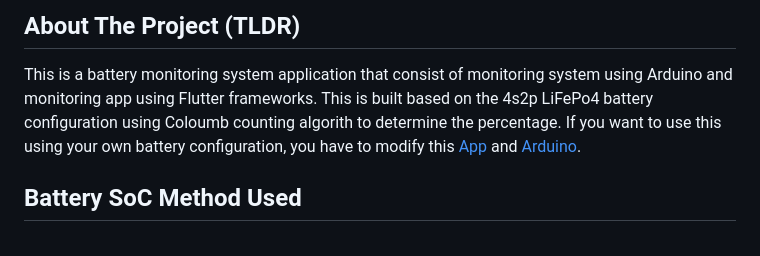
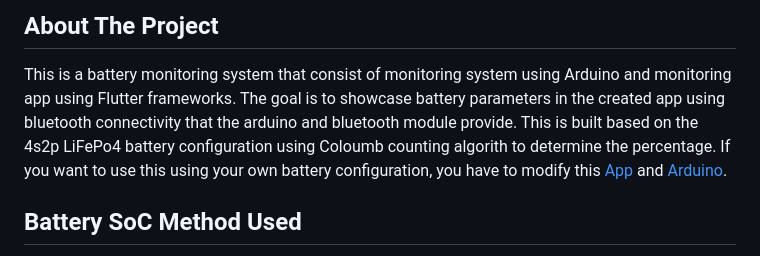
Before and after one commit to medioka/battery-monitoring-app, a Markdown page: README.md, the part around the change. Rendered like a GitHub page.

```diff
--- a/README.md
+++ b/README.md
@@ -1,5 +1,5 @@
-## About The Project (TLDR)
-This is a battery monitoring system application that consist of monitoring system using Arduino and monitoring app using Flutter frameworks. This is built based on the 4s2p LiFePo4 battery configuration using Coloumb counting algorith to determine the percentage. If you want to use this using your own battery configuration, you have to modify this [App](#reconfig-app) and [Arduino](#reconfig-arduino).
+## About The Project
+This is a battery monitoring system that consist of monitoring system using Arduino and monitoring app using Flutter frameworks. The goal is to showcase battery parameters in the created app using bluetooth connectivity that the arduino and bluetooth module provide. This is built based on the 4s2p LiFePo4 battery configuration using Coloumb counting algorith to determine the percentage. If you want to use this using your own battery configuration, you have to modify this [App](#reconfig-app) and [Arduino](#reconfig-arduino).
 
 ## Battery SoC Method Used
 Coloumb counting is an algorithm to determine SoC by counting how many electric charge that flows through battery. The reason why the project use coloumb counting method is because this method doesnt require a `Voltage load reference curve` to operate. In the voltage estimation SoC method, we need to create a reference curve to know the exact percentage of a battery and because of the characteristic of a battery, it will have different curve in every load. By using coloumb counting algorithm, we don't need to do that, so it will be more flexible in term of load usage and reduce a lot of time in development compared to the voltage estimation SoC method. The formula can be represented with below equation.
```
